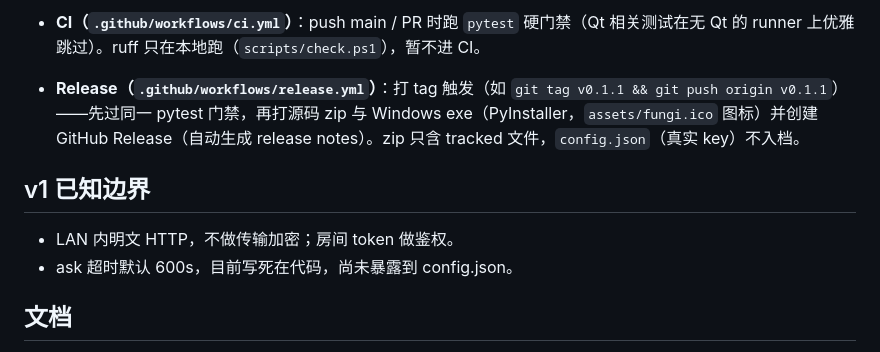
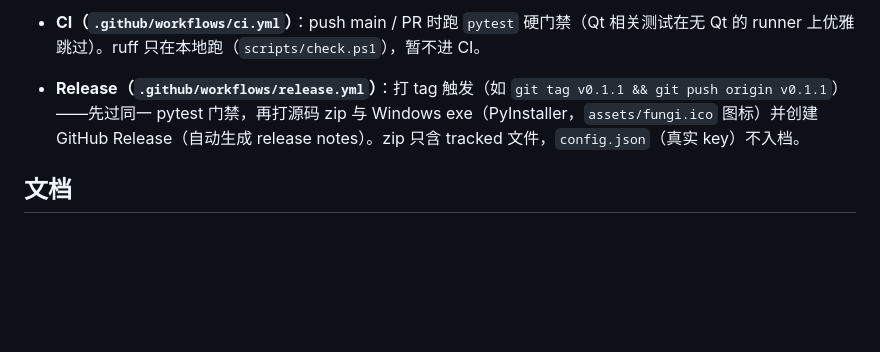
Before and after one commit to Offblink/Fungi, a Markdown page: README.md, the part around the change. GitHub-like rendering; blank space fills up the shorter version.

```diff
--- a/README.md
+++ b/README.md
@@ -121,11 +121,6 @@ GitHub Actions（windows-latest + Python 3.13）：
 
 - **Release（`.github/workflows/release.yml`）**：打 tag 触发（如 `git tag v0.1.1 && git push origin v0.1.1`）——先过同一 pytest 门禁，再打源码 zip 与 Windows exe（PyInstaller，`assets/fungi.ico` 图标）并创建 GitHub Release（自动生成 release notes）。zip 只含 tracked 文件，`config.json`（真实 key）不入档。
 
-## v1 已知边界
-
-- LAN 内明文 HTTP，不做传输加密；房间 token 做鉴权。
-- ask 超时默认 600s，目前写死在代码，尚未暴露到 config.json。
-
 ## 文档
 
 设计定稿见 [`docs/`](docs/)：[spec.md](docs/spec.md)（规格与术语）、[architecture.md](docs/architecture.md)（立项脑暴 / 架构决策 / 阶段计划）、[webui-ux.md](docs/webui-ux.md)（WebUI UX 设计与实施记录）。
```
